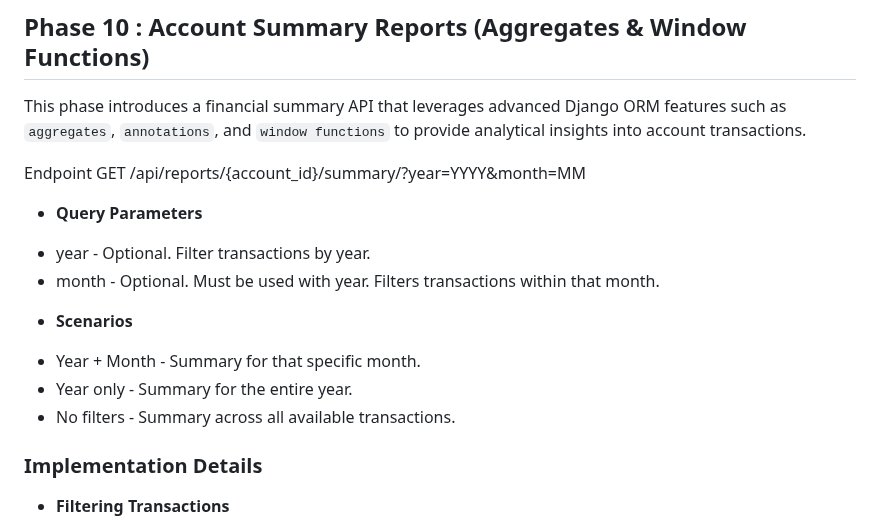
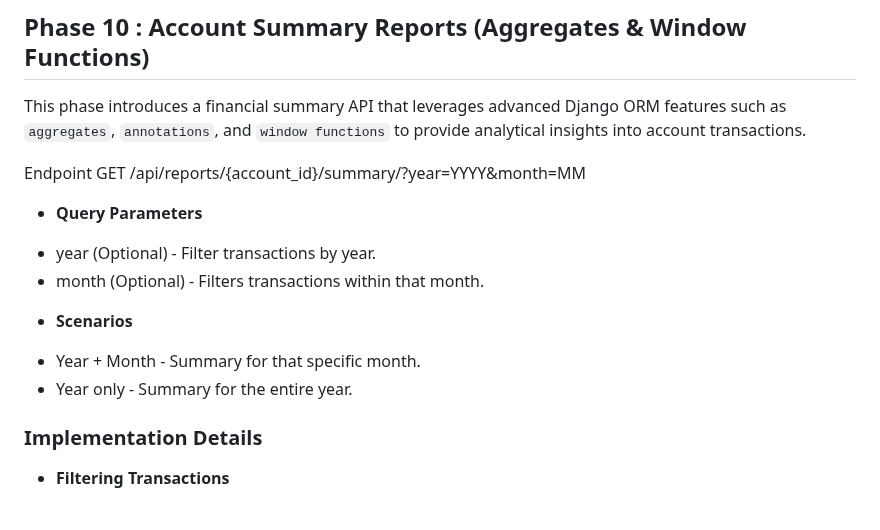
Before and after one commit to M-Hassan-Maqsood/Banking_Management_System, a Markdown page: README.md, the part around the change. GitHub-like rendering.

```diff
--- a/README.md
+++ b/README.md
@@ -252,14 +252,13 @@ GET /api/reports/{account_id}/summary/?year=YYYY&month=MM
 
 
 * **Query Parameters**
-- year - Optional. Filter transactions by year.
-- month - Optional. Must be used with year. Filters transactions within that month.
+- year (Optional) - Filter transactions by year.
+- month (Optional) - Filters transactions within that month.
 
 * **Scenarios**
 
 - Year + Month - Summary for that specific month.
 - Year only - Summary for the entire year.
--  No filters - Summary across all available transactions.
 
 ### **Implementation Details**
 
```
